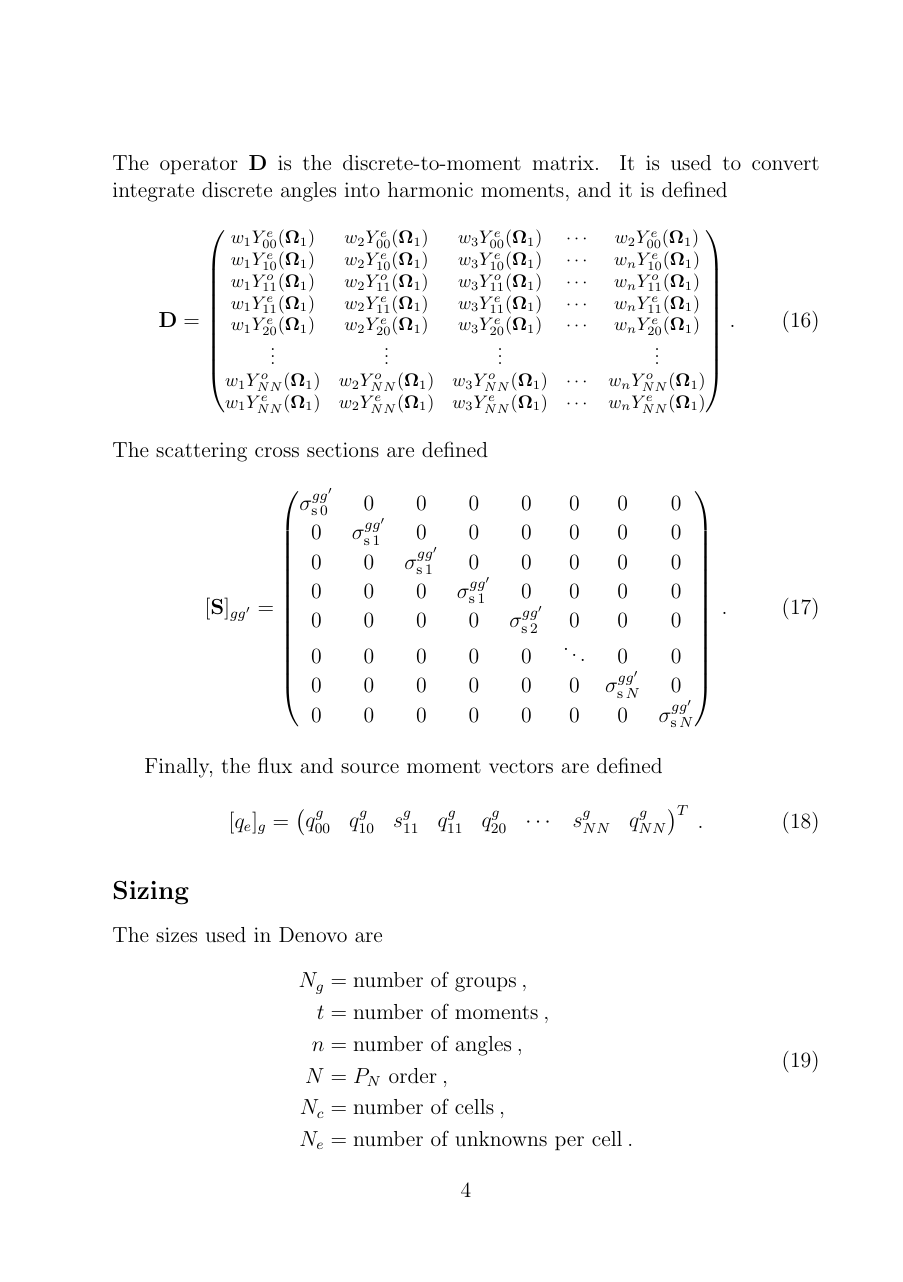
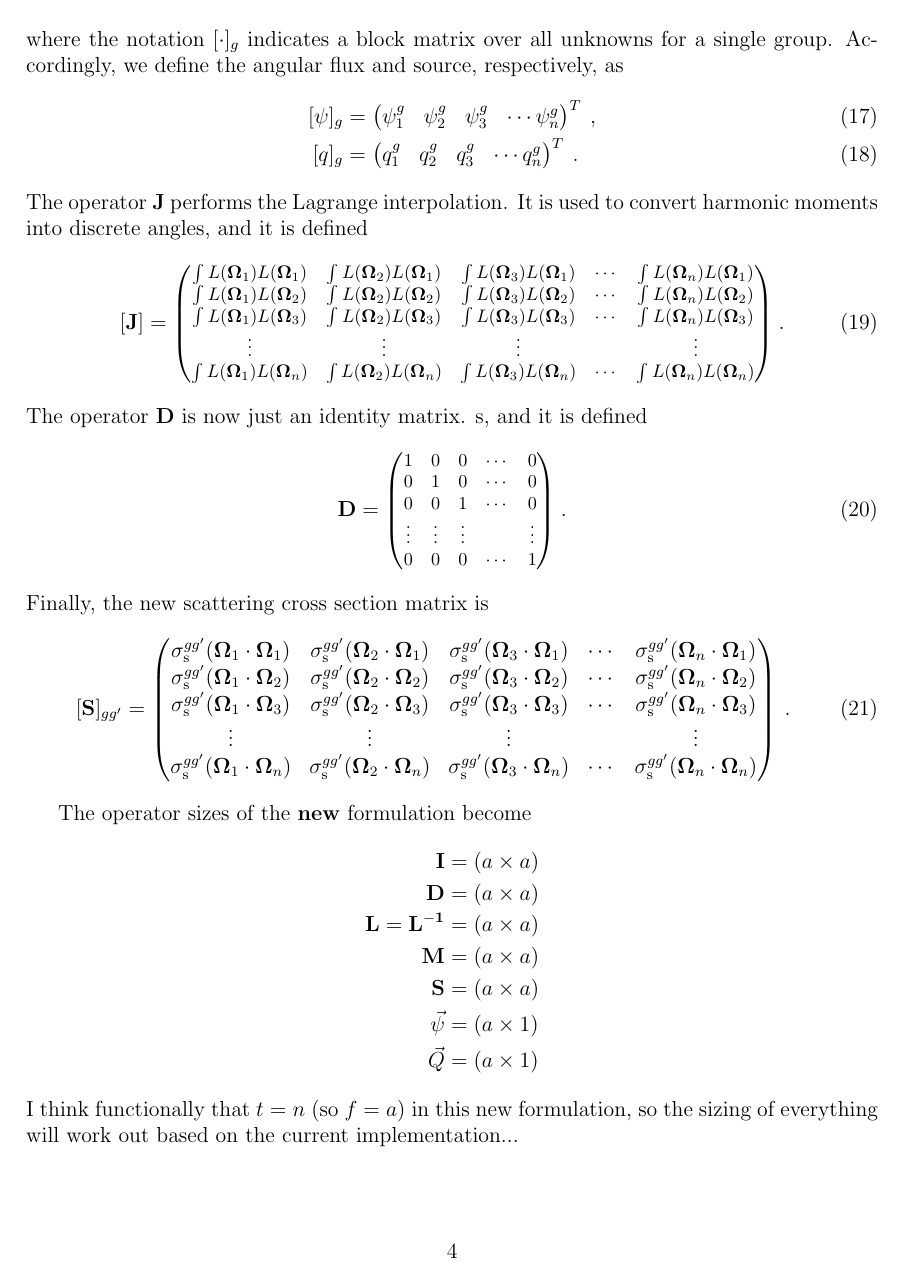
Before and after one commit to rachelslaybaugh/SummariesBackground, a LaTeX document (Miscellaneous/ldo-methods-rachel.tex): page 4 of 5 before the commit and page 4 of 4 after it. Compiled offline with pdfLaTeX.

Commit message:
my current understanding of how the sizing works.

```diff
--- a/Miscellaneous/ldo-methods-rachel.tex
+++ b/Miscellaneous/ldo-methods-rachel.tex
@@ -1,4 +1,5 @@
 \documentclass[12pt,twoside]{article}
+\usepackage[letterpaper, textwidth=6.5in, textheight=9in]{geometry}
 \usepackage{amsmath}
 \usepackage{hyperref}
 
@@ -13,6 +14,7 @@
 \newcommand{\Yo}[2]{\ensuremath{Y^o_{#1}(\vOmega_#2)}}
 
 \newcommand{\Jij}[2]{\ensuremath{\int L(\vOmega_#1)L(\vOmega_#2)}}
+\newcommand{\Sij}[2]{\ensuremath{\sigma^{gg'}_{\text{s}}(\vOmega_#1 \cdot \vOmega_#2)}}
 
 \newcommand{\sigg}[1]{\ensuremath{\sigma^{gg'}_{\text{s}\,#1}}}
 \newcommand{\psig}{\ensuremath{\psi^g}}
@@ -252,3 +287,6 @@ Now,
     \label{eq:matrix-transport}
 \end{multline}
 where the notation $[\cdot]_g$ indicates a block matrix over all
+unknowns for a single group.  Accordingly, we define the angular flux and source, respectively, as
+\begin{align}
+  [\psi]_g &= \begin{pmatrix}
@@ -258,8 +293,17 @@ unknowns for a single group.  Accordingly, we define
     \psi^g_1 & \psi^g_2 & \psi^g_3 & \cdots \psi^g_n
+  \end{pmatrix}^T\:, \\
+    [q]_g &= \begin{pmatrix}
+    q^g_1 & q^g_2 & q^g_3 & \cdots q^g_n
   \end{pmatrix}^T\:.
-\end{equation}
+\end{align}
 %
-The operator $\ve{M}$ is the moment-to-discrete matrix. It is used
+The operator $\ve{J}$ performs the Lagrange interpolation. It is used
 to convert harmonic moments into discrete angles, and it is defined
 \begin{equation}
   {\footnotesize
+  [\ve{J}] = \begin{pmatrix}
+    \Jij{1}{1} & \Jij{2}{1} & \Jij{3}{1} & \cdots & \Jij{n}{1} \\
+    \Jij{1}{2} & \Jij{2}{2} & \Jij{3}{2} & \cdots & \Jij{n}{2} \\
+    \Jij{1}{3} & \Jij{2}{3} & \Jij{3}{3} & \cdots & \Jij{n}{3} \\
+    \vdots     & \vdots     & \vdots     &        & \vdots     \\
+    \Jij{1}{n} & \Jij{2}{n} & \Jij{3}{n} & \cdots & \Jij{n}{n} \\
@@ -277,54 +310,25 @@ to convert harmonic moments into discrete angles, and it is defined
   \end{pmatrix}}\:.
 \end{equation}
 %
-The operator $\ve{D}$ is the discrete-to-moment matrix. It is used
-to convert integrate discrete angles into harmonic moments, and it is defined
+The operator $\ve{D}$ is now just an identity matrix. s, and it is defined
 \begin{equation}
   {\footnotesize
   \ve{D} = \begin{pmatrix}
-    w_1\Ye{00}{1} & w_2\Ye{00}{1} & w_3\Ye{00}{1} & \cdots & w_2\Ye{00}{1} \\
-    w_1\Ye{10}{1} & w_2\Ye{10}{1} & w_3\Ye{10}{1} & \cdots & w_n\Ye{10}{1} \\
-    w_1\Yo{11}{1} & w_2\Yo{11}{1} & w_3\Yo{11}{1} & \cdots & w_n\Yo{11}{1} \\
-    w_1\Ye{11}{1} & w_2\Ye{11}{1} & w_3\Ye{11}{1} & \cdots & w_n\Ye{11}{1} \\
-    w_1\Ye{20}{1} & w_2\Ye{20}{1} & w_3\Ye{20}{1} & \cdots & w_n\Ye{20}{1} \\
-    \vdots        & \vdots        & \vdots        &        & \vdots        \\
-    w_1\Yo{NN}{1} & w_2\Yo{NN}{1} & w_3\Yo{NN}{1} & \cdots & w_n\Yo{NN}{1} \\
-    w_1\Ye{NN}{1} & w_2\Ye{NN}{1} & w_3\Ye{NN}{1} & \cdots & w_n\Ye{NN}{1}
+    1 & 0 & 0 & \cdots & 0 \\
+    0 & 1 & 0 & \cdots & 0 \\
+    0 & 0 & 1 & \cdots & 0 \\
+    \vdots & \vdots & \vdots & & \vdots \\
+    0 & 0 & 0 & \cdots & 1
   \end{pmatrix}}\:.
 \end{equation}
 %
-The scattering cross sections are defined
+Finally, the new scattering cross section matrix is
 \begin{equation}
   [\ve{S}]_{gg'} = \begin{pmatrix}
-    \sigg{0} & 0 & 0 & 0 & 0 & 0 & 0 & 0 \\
-    0 & \sigg{1} & 0 & 0 & 0 & 0 & 0 & 0 \\
-    0 & 0 & \sigg{1} & 0 & 0 & 0 & 0 & 0 \\
-    0 & 0 & 0 & \sigg{1} & 0 & 0 & 0 & 0 \\
-    0 & 0 & 0 & 0 & \sigg{2} & 0 & 0 & 0 \\
-    0 & 0 & 0 & 0 & 0 & \ddots   & 0 & 0 \\
-    0 & 0 & 0 & 0 & 0 & 0 & \sigg{N} & 0 \\
-    0 & 0 & 0 & 0 & 0 & 0 & 0 & \sigg{N}
+    \Sij{1}{1} & \Sij{2}{1} & \Sij{3}{1} & \cdots & \Sij{n}{1} \\
+    \Sij{1}{2} & \Sij{2}{2} & \Sij{3}{2} & \cdots & \Sij{n}{2} \\
+    \Sij{1}{3} & \Sij{2}{3} & \Sij{3}{3} & \cdots & \Sij{n}{3} \\
+    \vdots     & \vdots     & \vdots     &        & \vdots     \\
+    \Sij{1}{n} & \Sij{2}{n} & \Sij{3}{n} & \cdots & \Sij{n}{n} \\
   \end{pmatrix}\:.
 \end{equation}
-
-Finally, the flux and source moment vectors are defined
-\begin{align}
-  [q_e]_g &= \begin{pmatrix}
-    \qe_{00} & \qe_{10} & \qo_{11} & \qe_{11} & \qe_{20}
-    & \cdots & \qo_{NN} & \qe_{NN}
-  \end{pmatrix}^T\:.
-\end{align}
-
-%-----------------------------------------------------------
-\subsection*{Sizing}
-The sizes used in Denovo are
-\begin{equation}
-  \begin{aligned}
-    N_g &= \text{number of groups}\:,\\
-    t   &= \text{number of moments}\:,\\
-    n   &= \text{number of angles}\:,\\
-    N   &= \text{$P_N$ order}\:,\\
-    N_c &= \text{number of cells}\:,\\
-    N_e &= \text{number of unknowns per cell}\:.
-  \end{aligned}
-\end{equation}
@@ -338 +334,0 @@ In the new formulation I believe that $N$ becomes the Lagrange order, but that d
-The operator sizes of the \textbf{original} formulation are
@@ -357,7 +343,7 @@ The operator sizes of the \textbf{new} formulation become
 \vec{\psi} &= (a \times 1) \\
 \vec{Q} &= (a \times 1)
 \end{align*}
-I think this means that as long as we store the fluxes in the moments field (functionally such that $t$ = $n$?) then the sizing of everything will work out...
+I think functionally that $t$ = $n$ (so $f$ = $a$) in this new formulation, so the sizing of everything will work out based on the current implementation...
 
 
 \end{document}
```
Also changed, not shown: Miscellaneous/ldo-methods-rachel.tex (70 more changed lines).
